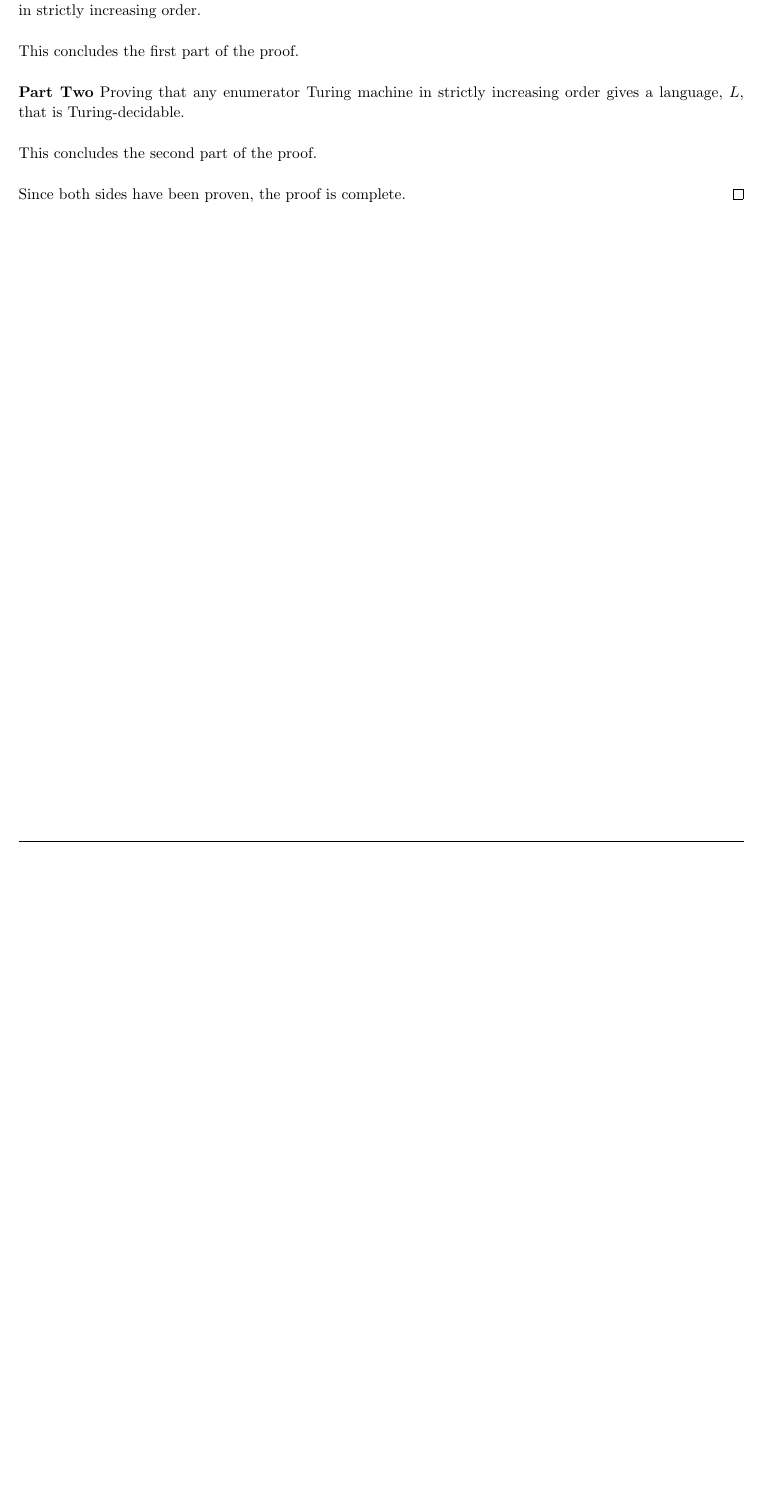
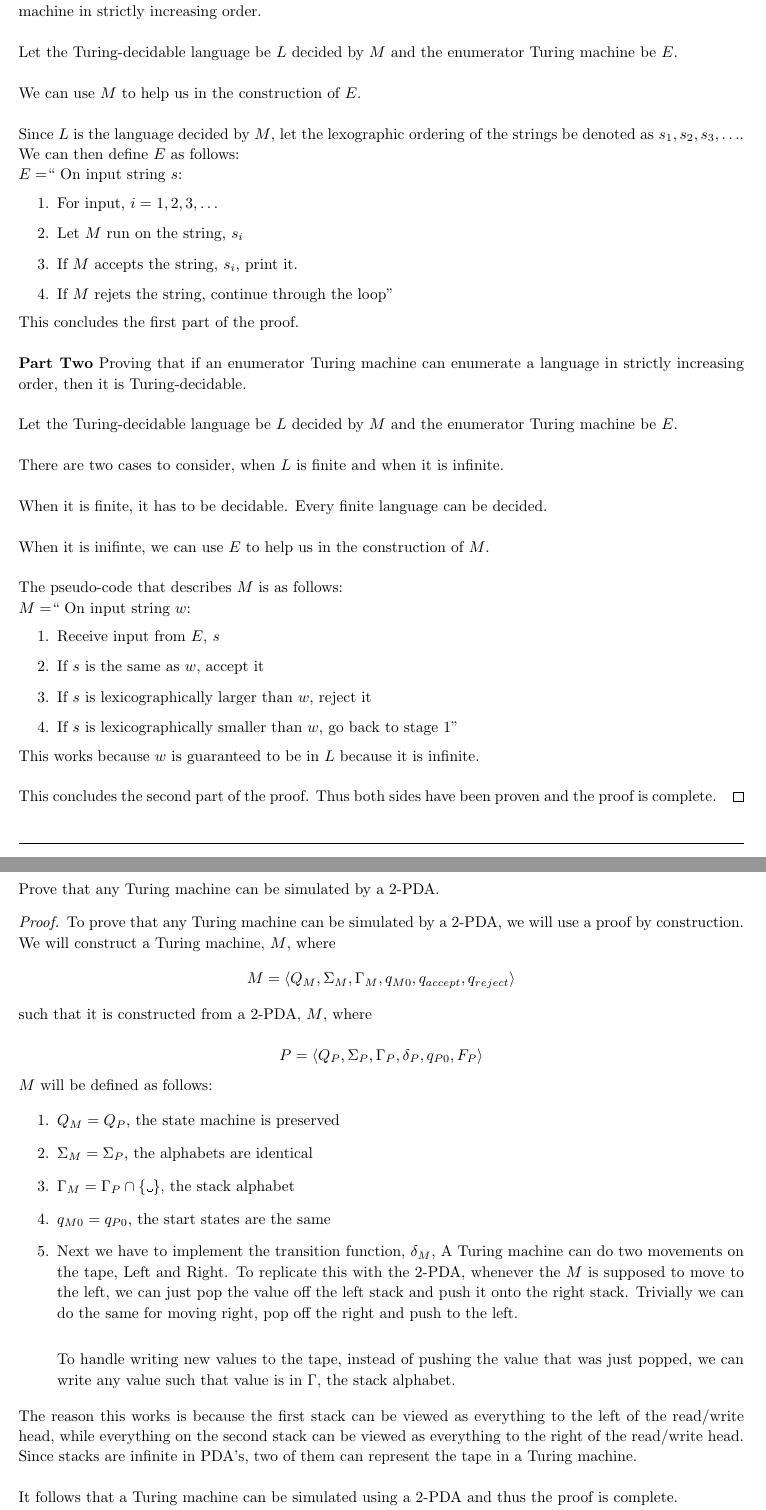
Before and after one commit to jdavis/college-spring-2013, a LaTeX problem sheet (cs331/assignment5/solution.tex): part of page 5 of 5 before the commit and two parts of pages 5 and 6 of 6 after it, the two joined at a grey line, cut so that both start at the same text, the shorter picture padded with empty space. Compiled offline with pdfLaTeX.

Commit message:
Finish homework 5.. FINALLY!

```diff
--- a/cs331/assignment5/solution.tex
+++ b/cs331/assignment5/solution.tex
@@ -446,23 +446,114 @@
         \\
 
         \textbf{Part One}
-        Proving that any Turing-decidable language can be enumerated by
+        Proving that if a language is Turing-decidable, it can be enumerated by
         an enumerator Turing machine in strictly increasing order.
         \\
+
+        Let the Turing-decidable language be \(L\) decided by \(M\) and the enumerator
+        Turing machine be \(E\).
+        \\
+
+        We can use \(M\) to help us in the construction of \(E\).
+        \\
+
+        Since \(L\) is the language decided by \(M\), let the lexographic
+        ordering of the strings be denoted as \(s_1, s_2, s_3, \hdots\).
+        We can then define \(E\) as follows:
+
+        \(E = \)`` On input string \(s\):
+        \begin{enumerate}
+            \item For input, \(i = 1, 2, 3, \hdots\)
+            \item Let \(M\) run on the string, \(s_i\)
+            \item If \(M\) accepts the string, \(s_i\), print it.
+            \item If \(M\) rejets the string, continue through the loop''
+        \end{enumerate}
 
         This concludes the first part of the proof.
         \\
 
         \textbf{Part Two}
-        Proving that any enumerator Turing machine in strictly increasing order
-        gives a language, \(L\), that is Turing-decidable.
+        Proving that if an enumerator Turing machine can enumerate a language
+        in strictly increasing order, then it is Turing-decidable.
         \\
 
-
-        This concludes the second part of the proof.
+        Let the Turing-decidable language be \(L\) decided by \(M\) and the enumerator
+        Turing machine be \(E\).
         \\
 
-        Since both sides have been proven, the proof is complete.
+        There are two cases to consider, when \(L\) is finite and when it is infinite.
+        \\
+
+        When it is finite, it has to be decidable. Every finite language can be decided.
+        \\
+
+        When it is inifinte, we can use \(E\) to help us in the construction of \(M\).
+        \\
+
+        The pseudo-code that describes \(M\) is as follows:
+
+        \(M = \)`` On input string \(w\):
+        \begin{enumerate}
+            \item Receive input from \(E\), \(s\)
+            \item If \(s\) is the same as \(w\), accept it
+            \item If \(s\) is lexicographically larger than \(w\), reject it
+            \item If \(s\) is lexicographically smaller than \(w\), go back to stage 1''
+        \end{enumerate}
+
+        This works because \(w\) is guaranteed to be in \(L\) because it is infinite.
+        \\
+
+        This concludes the second part of the proof. Thus both sides have been proven and
+        the proof is complete.
+    \end{proof}
+\end{homeworkProblem}
+
+\pagebreak
+
+\begin{homeworkProblem}
+    Prove that any Turing machine can be simulated by a 2-PDA.
+
+    \begin{proof}
+        To prove that any Turing machine can be simulated by a 2-PDA, we will
+        use a proof by construction. We will construct a Turing machine, \(M\), where
+        \[
+            M = \langle Q_M, \Sigma_M, \Gamma_M, q_{M0}, q_{accept}, q_{reject} \rangle
+        \]
+
+        such that it is constructed from a 2-PDA, \(M\), where
+
+        \[
+            P = \langle Q_P, \Sigma_P, \Gamma_P, \delta_P, q_{P0}, F_P \rangle
+        \]
+
+        \(M\) will be defined as follows:
+
+        \begin{enumerate}
+            \item \(Q_M = Q_P\), the state machine is preserved
+            \item \(\Sigma_M = \Sigma_P\), the alphabets are identical
+            \item \(\Gamma_M = \Gamma_P \cap \{\textvisiblespace\} \), the stack alphabet
+            \item \(q_{M0} = q_{P0}\), the start states are the same
+            \item Next we have to implement the transition function, \(\delta_M\),
+                A Turing machine can do two movements on the tape, Left and Right. To replicate
+                this with the 2-PDA, whenever the \(M\) is supposed to move to the left, we can
+                just pop the value off the left stack and push it onto the right stack. Trivially
+                we can do the same for moving right, pop off the right and push to the left.
+                \\
+
+                To handle writing new values to the tape, instead of pushing the value that
+                was just popped, we can write any value such that value is in \(\Gamma\), the
+                stack alphabet.
+        \end{enumerate}
+
+        The reason this works is because the first stack can be viewed as everything to
+        the left of the read/write head, while everything on the second stack can be
+        viewed as everything to the right of the read/write head. Since stacks are infinite
+        in PDA's, two of them can represent the tape in a Turing machine.
+        \\
+
+        It follows that a Turing machine can be simulated using a 2-PDA and
+        thus the proof is complete.
+
     \end{proof}
 \end{homeworkProblem}
 
```
Also changed, not shown: cs331/assignment5/solution.pdf (added), cs331/assignment5/solution.tex (4 more changed lines).
